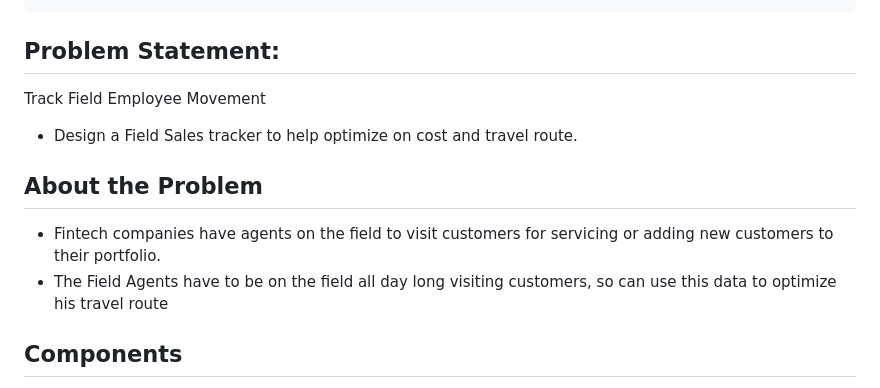
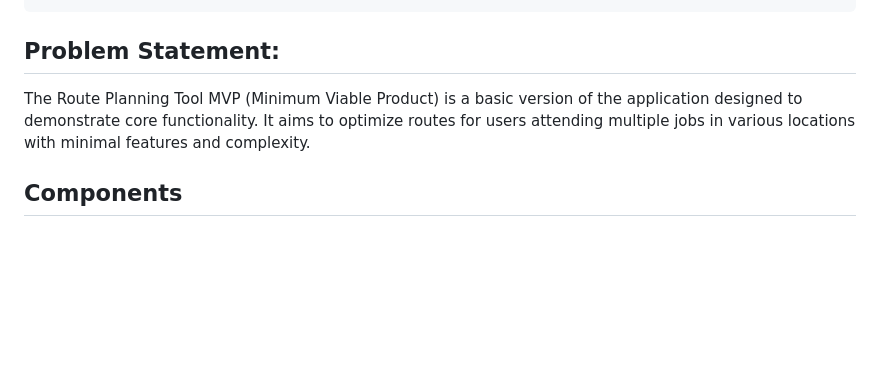
Before and after one commit to Mugdha27/ZenTrades, a Markdown page: README.md, the part around the change. GitHub-like rendering; blank space fills up the shorter version.

````diff
--- a/README.md
+++ b/README.md
@@ -224,12 +224,8 @@ package.json
 ```
 
 ## Problem Statement:
-Track Field Employee Movement
-* Design a Field Sales tracker to help optimize on cost and travel route.
-
-## About the Problem
-* Fintech companies have agents on the field to visit customers for servicing or adding new customers to their portfolio.
-* The Field Agents have to be on the field all day long visiting customers, so can use this data to optimize his travel route
+The Route Planning Tool MVP (Minimum Viable Product) is a basic version of the application designed to demonstrate core functionality.
+It aims to optimize routes for users attending multiple jobs in various locations with minimal features and complexity.
 
 ## Components
 * Design a system by which the company can track the movement of the Field Agent.
````
